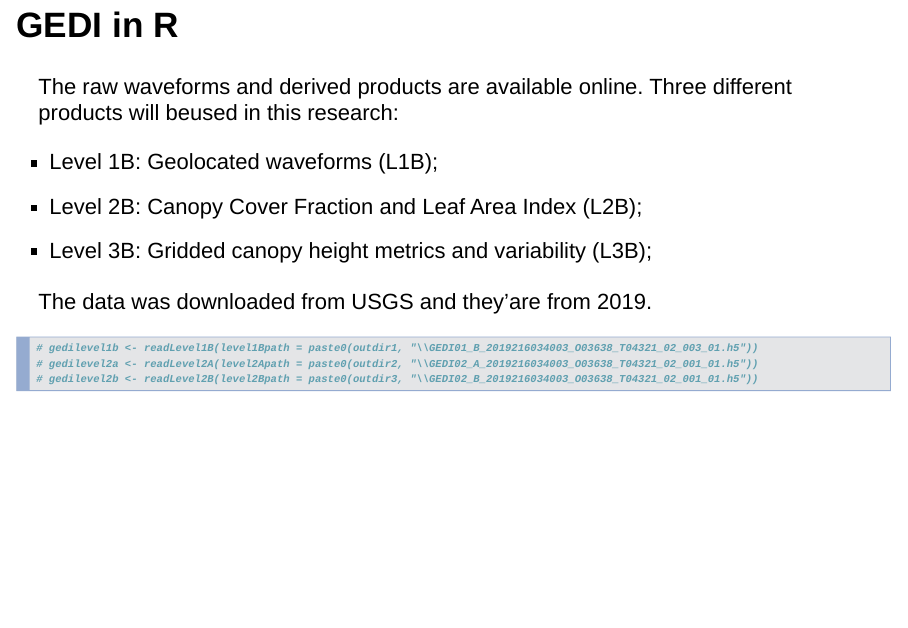
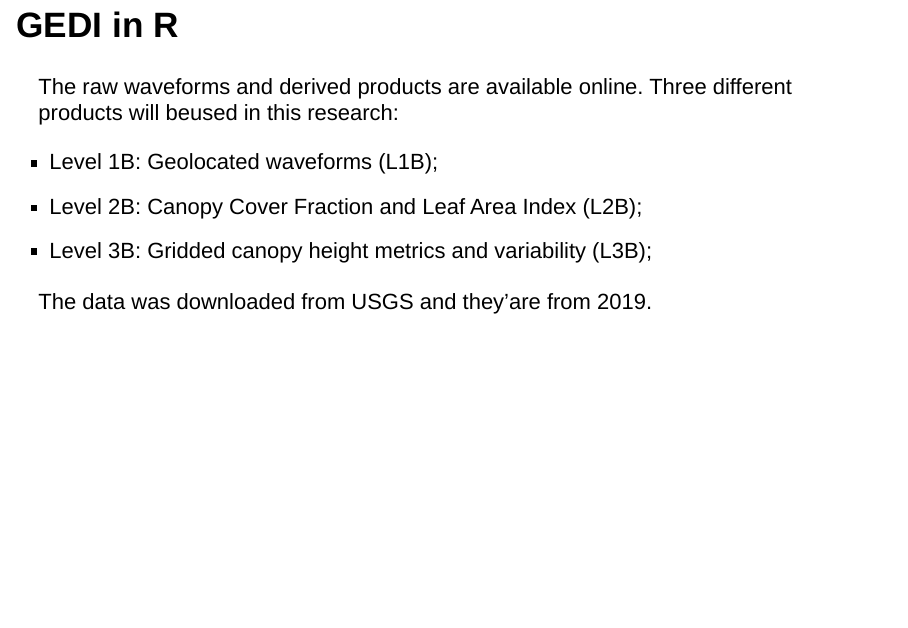
Before and after one commit to agroimpacts/gediamazonia, an R Markdown document (external/presentation/GEDI_Presentation.Rmd): page 4 of 13. Rendered offline with R 4.5, knitr and Pandoc, with nearby package versions.

Commit message:
add remove commented out code in slides

````diff
--- a/external/presentation/GEDI_Presentation.Rmd
+++ b/external/presentation/GEDI_Presentation.Rmd
@@ -87,9 +87,6 @@ The raw waveforms and derived products are available online. Three different pro
 
 The data was downloaded from USGS and they'are from 2019.
 ```{r}
-# gedilevel1b <- readLevel1B(level1Bpath = paste0(outdir1, "\\GEDI01_B_2019216034003_O03638_T04321_02_003_01.h5"))
-# gedilevel2a <- readLevel2A(level2Apath = paste0(outdir2, "\\GEDI02_A_2019216034003_O03638_T04321_02_001_01.h5"))
-# gedilevel2b <- readLevel2B(level2Bpath = paste0(outdir3, "\\GEDI02_B_2019216034003_O03638_T04321_02_001_01.h5"))
 
 ```
 
````
